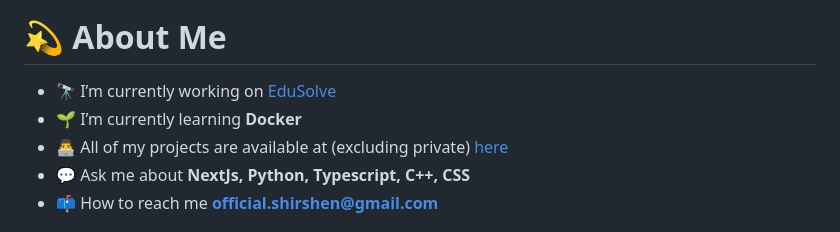
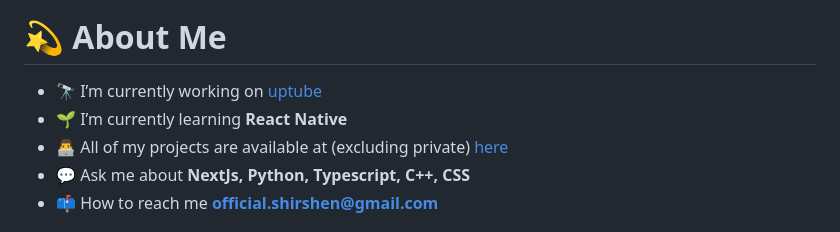
Before and after one commit to shu-vro/shu-vro, a Markdown page: README.md, the part around the change. Drawn GitHub-style.

```diff
--- a/README.md
+++ b/README.md
@@ -14,8 +14,8 @@
 
 # 💫 About Me
 
--   🔭 I’m currently working on [EduSolve](https://github.com/shu-vro/edusolve)
--   🌱 I’m currently learning **Docker**
+-   🔭 I’m currently working on [uptube](https://github.com/shu-vro/uptube)
+-   🌱 I’m currently learning **React Native**
 -   👨‍💻 All of my projects are available at (excluding private)
     [here](https://github.com/shu-vro?tab=repositories)
 -   💬 Ask me about **NextJs, Python, Typescript, C++, CSS**
```
